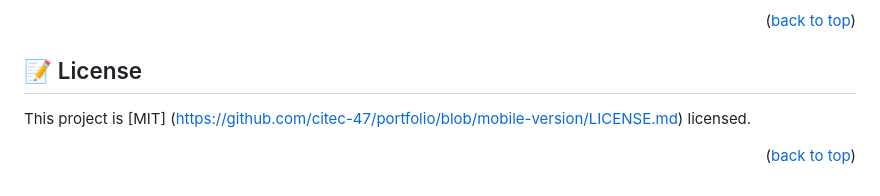
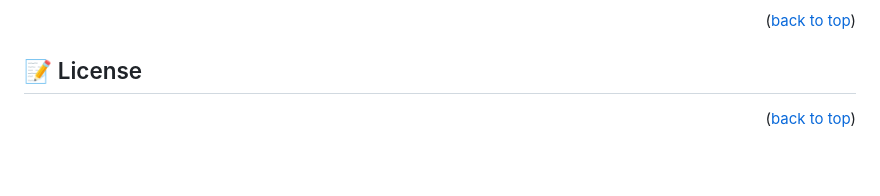
Before and after one commit to citec-47/live-demo, a Markdown page: README.md, the part around the change. GitHub-like rendering; blank space fills up the shorter version.

```diff
--- a/README.md
+++ b/README.md
@@ -195,9 +195,4 @@ If you like this project please give it a star
 <!-- LICENSE -->
 
 ## 📝 License <a name="license"></a>
-
-This project is [MIT] (https://github.com/citec-47/portfolio/blob/mobile-version/LICENSE.md) licensed.
-
-
-
 <p align="right">(<a href="#readme-top">back to top</a>)</p>
```
